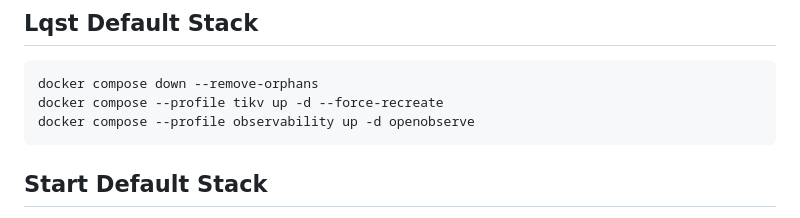
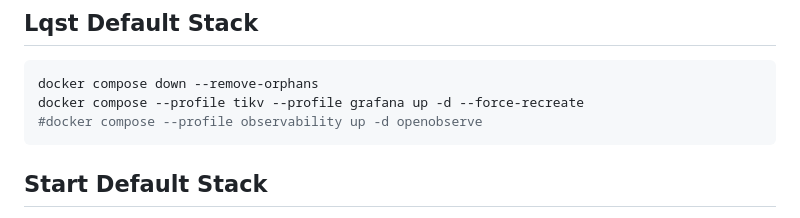
Before and after one commit to webmobiles/live-translate, a Markdown page: server/tdocker/README.md, the part around the change. Drawn GitHub-style.

Commit message:
compose readme current new default stack

````diff
--- a/server/tdocker/README.md
+++ b/server/tdocker/README.md
@@ -6,8 +6,8 @@
 
 ```bash
 docker compose down --remove-orphans
-docker compose --profile tikv up -d --force-recreate
-docker compose --profile observability up -d openobserve
+docker compose --profile tikv --profile grafana up -d --force-recreate
+#docker compose --profile observability up -d openobserve
 ```
 
 ## Start Default Stack
````
